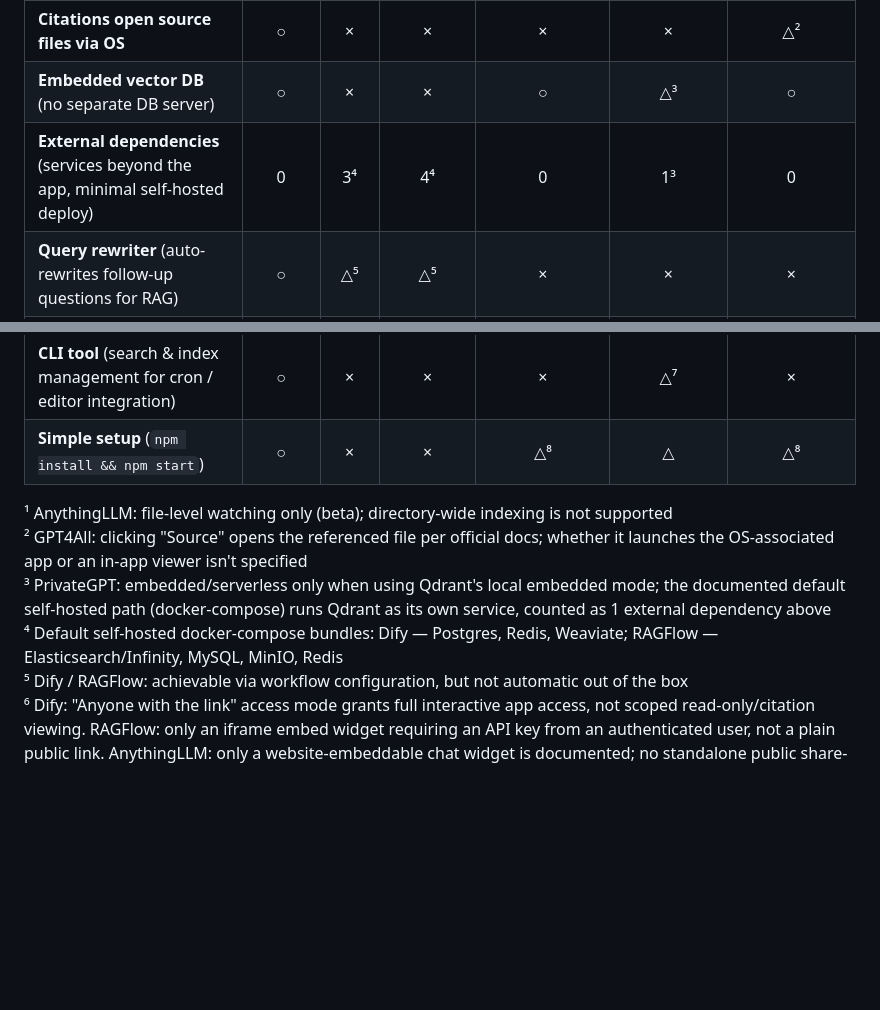
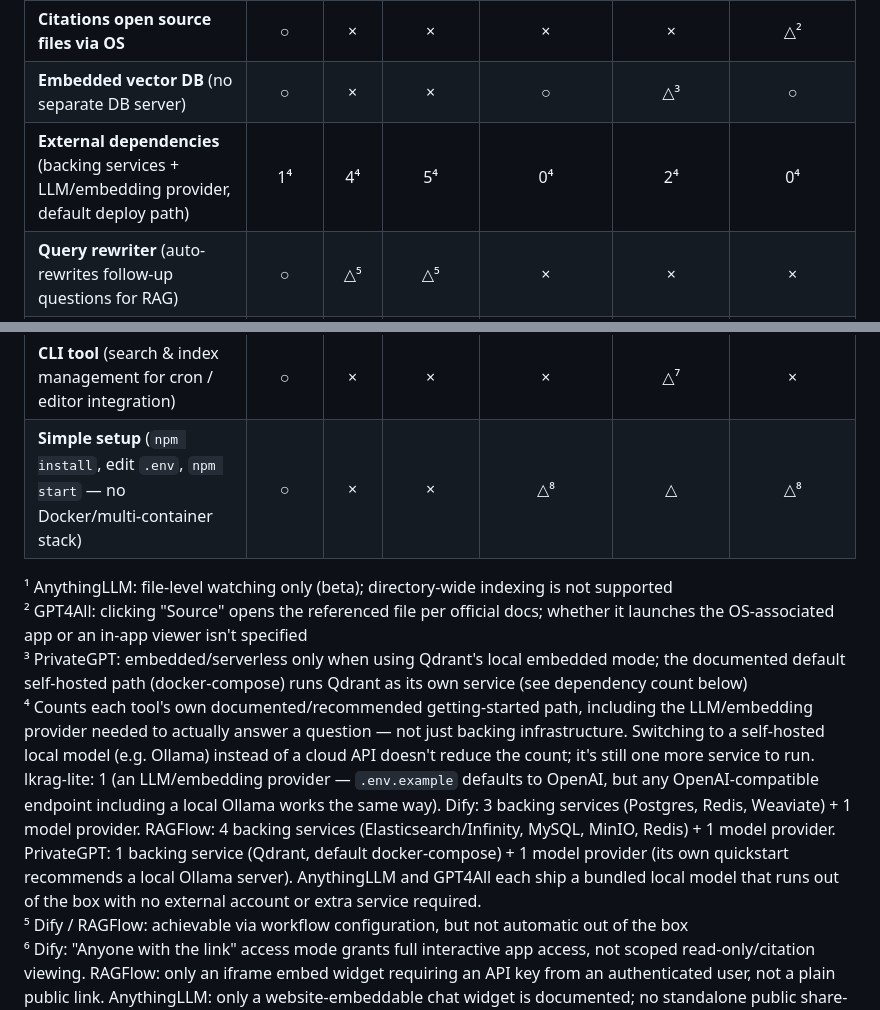
Before and after one commit to patakuti/lkrag-lite, a Markdown page: README.md, 2 parts joined by grey strips. GitHub-like rendering; blank space fills up the shorter version.

Commit message:
Include LLM/embedding provider in external dependency count, clarify setup steps
The external-dependencies row previously counted only backing infra
(DB/vector store), which understated real dependencies since every
tool needs an LLM/embedding provider too. Recount using each tool's
own documented default path: lkrag-lite and PrivateGPT go up (they
default to a cloud/local model provider on top of their infra),
while AnythingLLM and GPT4All drop to 0 since both bundle a local
model requiring no extra service or account.

Also spell out the Simple setup row's actual steps (npm install,
edit .env, npm start) instead of an abbreviated command, since
lkrag-lite does require .env configuration like every other tool
here — the real differentiator is no Docker/multi-container stack.

Co-Authored-By: Claude Sonnet 5 <noreply@anthropic.com>

```diff
--- a/README.md
+++ b/README.md
@@ -14,17 +14,17 @@ Hybrid BM25 + vector search is common ground now — most tools below do some ve
 | **Easy to reflect file changes** (incremental re-index) | ○ | × | × | △¹ | × | ○ |
 | **Citations open source files via OS** | ○ | × | × | × | × | △² |
 | **Embedded vector DB** (no separate DB server) | ○ | × | × | ○ | △³ | ○ |
-| **External dependencies** (services beyond the app, minimal self-hosted deploy) | 0 | 3⁴ | 4⁴ | 0 | 1³ | 0 |
+| **External dependencies** (backing services + LLM/embedding provider, default deploy path) | 1⁴ | 4⁴ | 5⁴ | 0⁴ | 2⁴ | 0⁴ |
 | **Query rewriter** (auto-rewrites follow-up questions for RAG) | ○ | △⁵ | △⁵ | × | × | × |
 | **Read-only external sharing** (link, no recipient account) | ○ | △⁶ | ×⁶ | △⁶ | × | × |
 | **End-user chat app** (vs. developer-facing API) | ○ | △ | △ | ○ | ×† | ○ |
 | **CLI tool** (search & index management for cron / editor integration) | ○ | × | × | × | △⁷ | × |
-| **Simple setup** (`npm install && npm start`) | ○ | × | × | △⁸ | △ | △⁸ |
+| **Simple setup** (`npm install`, edit `.env`, `npm start` — no Docker/multi-container stack) | ○ | × | × | △⁸ | △ | △⁸ |
 
 ¹ AnythingLLM: file-level watching only (beta); directory-wide indexing is not supported
 ² GPT4All: clicking "Source" opens the referenced file per official docs; whether it launches the OS-associated app or an in-app viewer isn't specified
-³ PrivateGPT: embedded/serverless only when using Qdrant's local embedded mode; the documented default self-hosted path (docker-compose) runs Qdrant as its own service, counted as 1 external dependency above
-⁴ Default self-hosted docker-compose bundles: Dify — Postgres, Redis, Weaviate; RAGFlow — Elasticsearch/Infinity, MySQL, MinIO, Redis
+³ PrivateGPT: embedded/serverless only when using Qdrant's local embedded mode; the documented default self-hosted path (docker-compose) runs Qdrant as its own service (see dependency count below)
+⁴ Counts each tool's own documented/recommended getting-started path, including the LLM/embedding provider needed to actually answer a question — not just backing infrastructure. Switching to a self-hosted local model (e.g. Ollama) instead of a cloud API doesn't reduce the count; it's still one more service to run. lkrag-lite: 1 (an LLM/embedding provider — `.env.example` defaults to OpenAI, but any OpenAI-compatible endpoint including a local Ollama works the same way). Dify: 3 backing services (Postgres, Redis, Weaviate) + 1 model provider. RAGFlow: 4 backing services (Elasticsearch/Infinity, MySQL, MinIO, Redis) + 1 model provider. PrivateGPT: 1 backing service (Qdrant, default docker-compose) + 1 model provider (its own quickstart recommends a local Ollama server). AnythingLLM and GPT4All each ship a bundled local model that runs out of the box with no external account or extra service required.
 ⁵ Dify / RAGFlow: achievable via workflow configuration, but not automatic out of the box
 ⁶ Dify: "Anyone with the link" access mode grants full interactive app access, not scoped read-only/citation viewing. RAGFlow: only an iframe embed widget requiring an API key from an authenticated user, not a plain public link. AnythingLLM: only a website-embeddable chat widget is documented; no standalone public share-link was found
 ⁷ PrivateGPT: CLI available but limited to basic ingestion/query; no cron-friendly index management
```
